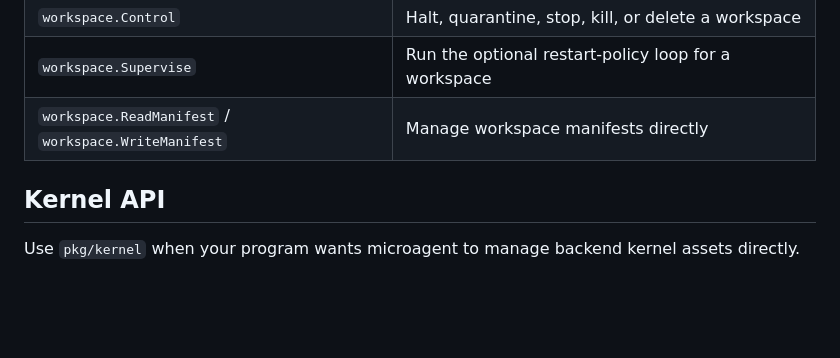
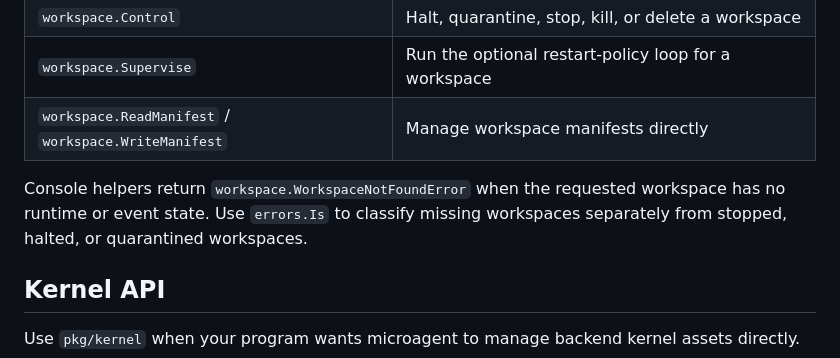
Before and after one commit to geoffbelknap/microagent, a Markdown page: docs/library/go.md, the part around the change. GitHub-like rendering; blank space fills up the shorter version.

Commit message:
Document workspace not found error

```diff
--- a/docs/library/go.md
+++ b/docs/library/go.md
@@ -189,6 +189,10 @@ For non-defaults — backend override, custom kernel, sized memory/CPUs, network
 | `workspace.Supervise` | Run the optional restart-policy loop for a workspace |
 | `workspace.ReadManifest` / `workspace.WriteManifest` | Manage workspace manifests directly |
 
+Console helpers return `workspace.WorkspaceNotFoundError` when the requested
+workspace has no runtime or event state. Use `errors.Is` to classify missing
+workspaces separately from stopped, halted, or quarantined workspaces.
+
 ## Kernel API
 
 Use `pkg/kernel` when your program wants microagent to manage backend kernel
```
